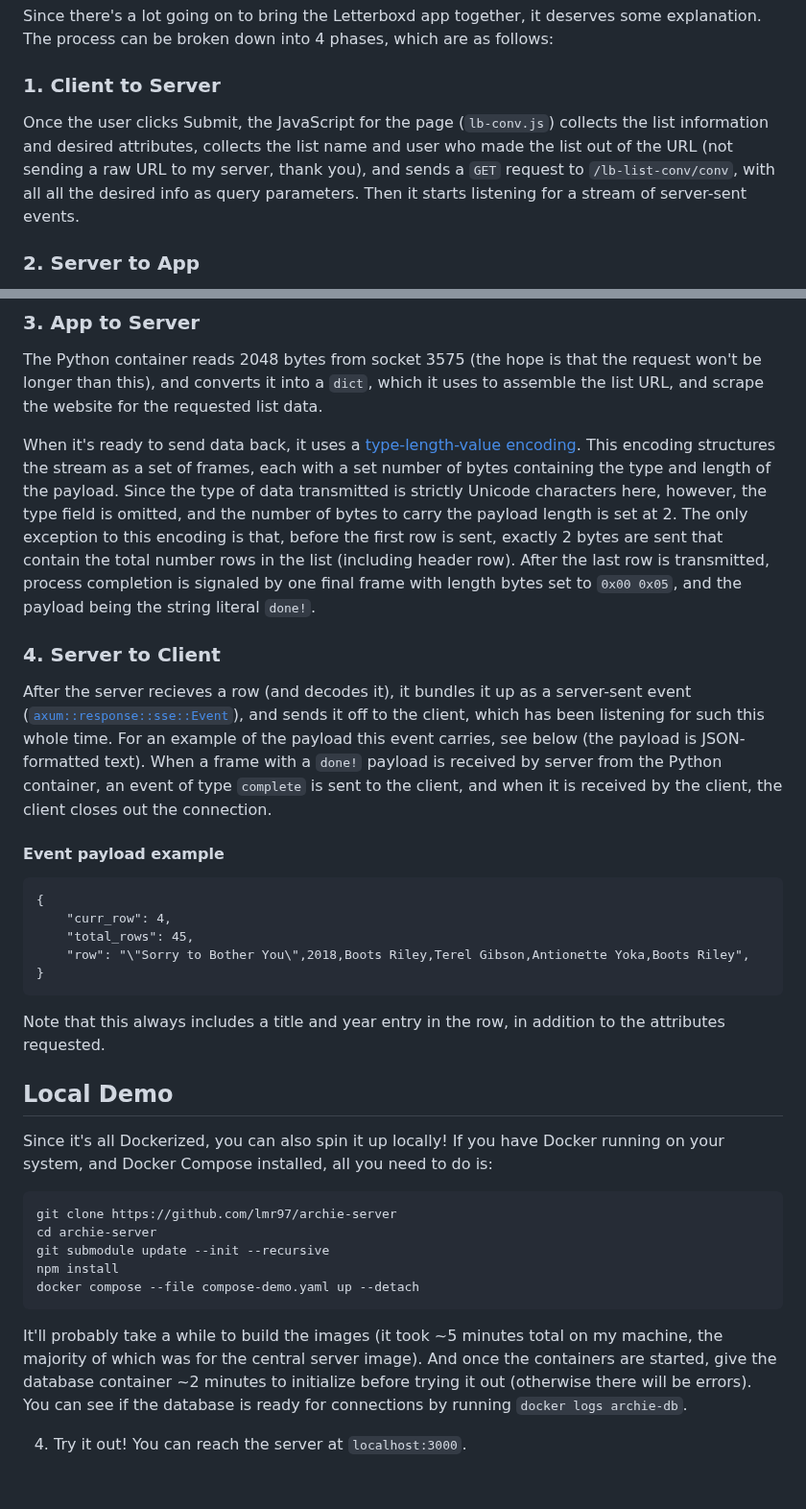
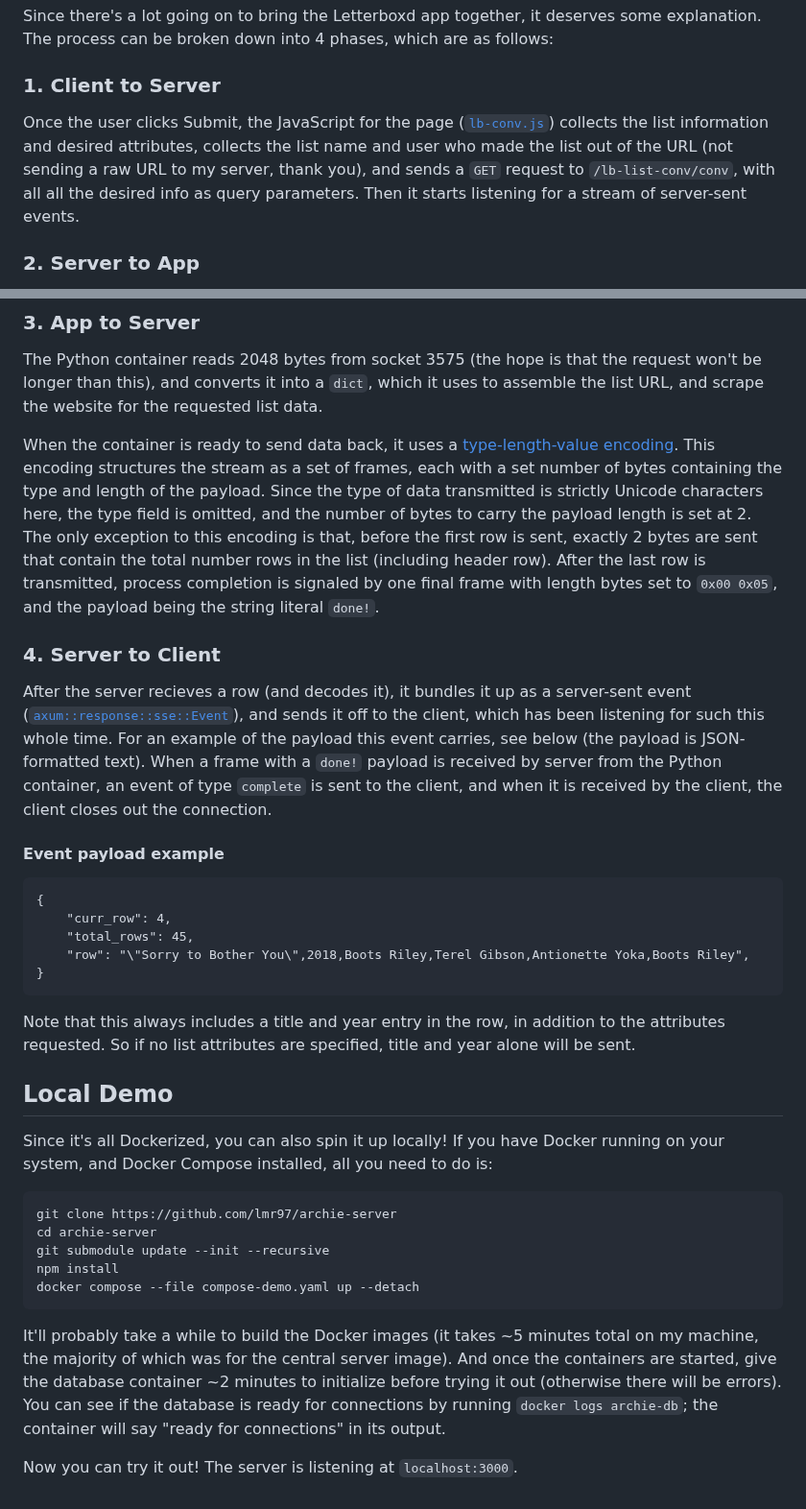
Before and after one commit to lmr97/archie-server, a Markdown page: README.md, 2 parts joined by grey strips. Shown at 96% size. GitHub-like rendering.

Commit message:
more reformatting and editing

````diff
--- a/README.md
+++ b/README.md
@@ -18,7 +18,7 @@ Since there's a lot going on to bring the Letterboxd app together, it deserves s
 
 ### 1. Client to Server
 
-Once the user clicks Submit, the JavaScript for the page (`lb-conv.js`) collects the list information and desired attributes, collects the list name and user who made the list out of the URL (not sending a raw URL to my server, thank you), and sends a `GET` request to `/lb-list-conv/conv`, with all all the desired info as query parameters. Then it starts listening for a stream of server-sent events.
+Once the user clicks Submit, the JavaScript for the page ([`lb-conv.js`](static/scripts/lb-conv.js)) collects the list information and desired attributes, collects the list name and user who made the list out of the URL (not sending a raw URL to my server, thank you), and sends a `GET` request to `/lb-list-conv/conv`, with all all the desired info as query parameters. Then it starts listening for a stream of server-sent events.
 
 ### 2. Server to App
 
@@ -43,13 +43,14 @@ The request from the client is decoded into JSON text (see example below), and s
 
 The Python container reads 2048 bytes from socket 3575 (the hope is that the request won't be longer than this), and converts it into a `dict`, which it uses to assemble the list URL, and scrape the website for the requested list data.
 
-When it's ready to send data back, it uses a [type-length-value encoding](https://en.wikipedia.org/wiki/Type%E2%80%93length%E2%80%93value). This encoding structures the stream as a set of frames, each with a set number of bytes containing the type and length of the payload. Since the type of data transmitted is strictly Unicode characters here, however, the type field is omitted, and the number of bytes to carry the payload length is set at 2. The only exception to this encoding is that, before the first row is sent, exactly 2 bytes are sent that contain the total number rows in the list (including header row). After the last row is transmitted, process completion is signaled by one final frame with length bytes set to `0x00 0x05`, and the payload being the string literal `done!`.
+When the container is ready to send data back, it uses a [type-length-value encoding](https://en.wikipedia.org/wiki/Type%E2%80%93length%E2%80%93value). This encoding structures the stream as a set of frames, each with a set number of bytes containing the type and length of the payload. Since the type of data transmitted is strictly Unicode characters here, the type field is omitted, and the number of bytes to carry the payload length is set at 2. The only exception to this encoding is that, before the first row is sent, exactly 2 bytes are sent that contain the total number rows in the list (including header row). After the last row is transmitted, process completion is signaled by one final frame with length bytes set to `0x00 0x05`, and the payload being the string literal `done!`.
 
 ### 4. Server to Client
 
 After the server recieves a row (and decodes it), it bundles it up as a server-sent event ([`axum::response::sse::Event`](https://docs.rs/axum/latest/axum/response/sse/struct.Event.html)), and sends it off to the client, which has been listening for such this whole time. For an example of the payload this event carries, see below (the payload is JSON-formatted text). When a frame with a `done!` payload is received by server from the Python container, an event of type `complete` is sent to the client, and when it is received by the client, the client closes out the connection.
 
 #### Event payload example
+
 ```
 {
     "curr_row": 4,
@@ -57,7 +58,7 @@ After the server recieves a row (and decodes it), it bundles it up as a server-s
     "row": "\"Sorry to Bother You\",2018,Boots Riley,Terel Gibson,Antionette Yoka,Boots Riley",
 }
 ```
-Note that this always includes a title and year entry in the row, in addition to the attributes requested.
+Note that this always includes a title and year entry in the row, in addition to the attributes requested. So if no list attributes are specified, title and year alone will be sent.
 
 ## Local Demo
 
@@ -70,6 +71,7 @@ git submodule update --init --recursive
 npm install
 docker compose --file compose-demo.yaml up --detach
 ```
-It'll probably take a while to build the images (it took ~5 minutes total on my machine, the majority of which was for the central server image). And once the containers are started, give the database container ~2 minutes to initialize before trying it out (otherwise there will be errors). You can see if the database is ready for connections by running `docker logs archie-db`.
 
-4. Try it out! You can reach the server at `localhost:3000`.
+It'll probably take a while to build the Docker images (it takes ~5 minutes total on my machine, the majority of which was for the central server image). And once the containers are started, give the database container ~2 minutes to initialize before trying it out (otherwise there will be errors). You can see if the database is ready for connections by running `docker logs archie-db`; the container will say "ready for connections" in its output.
+
+Now you can try it out! The server is listening at `localhost:3000`.
````
